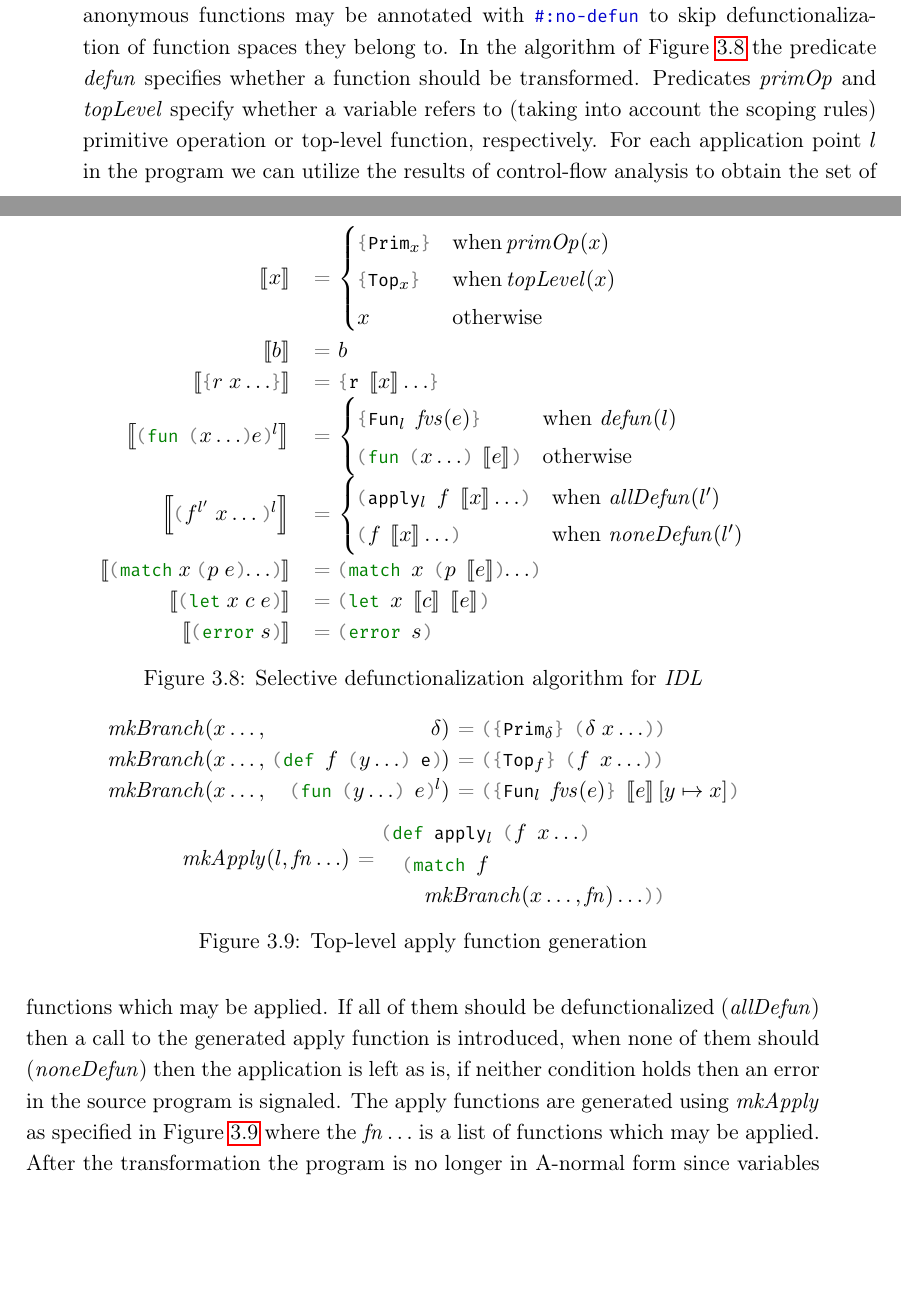
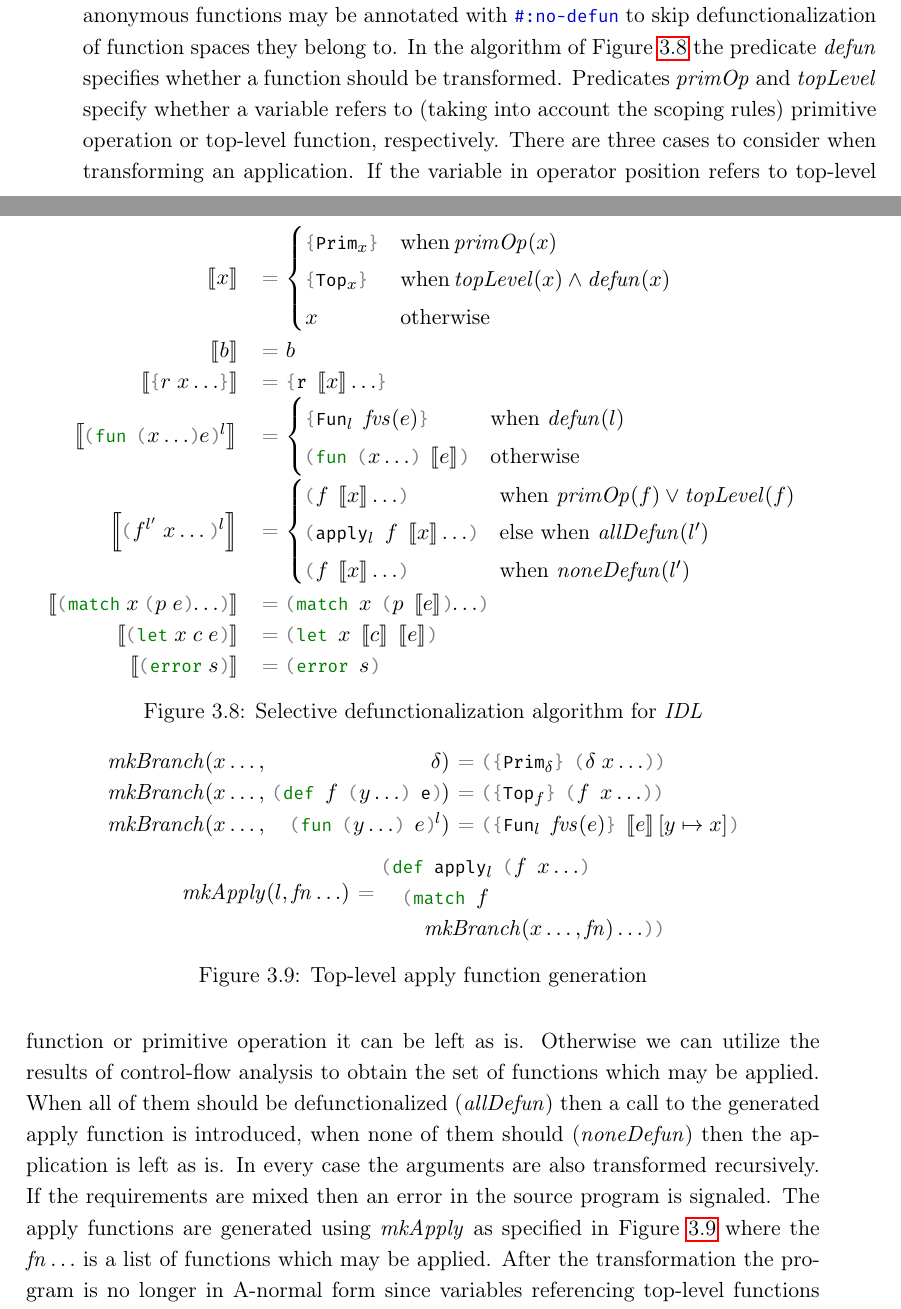
Before and after one commit to mbuszka/thesis-msc, a LaTeX thesis (thesis.tex, which reads main/transformer.tex): two parts of pages 31 and 32 of 54, joined at a grey line, cut so that both start at the same text, the shorter picture padded with empty space. The pictures show the PDF file thesis.pdf that the author committed with the source.

Commit message:
Final fixes

```diff
--- a/main/transformer.tex
+++ b/main/transformer.tex
@@ -59,7 +59,7 @@ Commands $c$ extend variables with values -- base literals, record constructors
 Expressions $e$ in ANF have the shape of a possibly empty sequence of let-bindings ending with either an error term or a command.
 
 The $\anf{\cdot}{\cdot}$ function, written in CPS, is the main transformation function.
-Its arguments are term to be transformed and a meta-language continuation  which will be called to obtain the term for the rest of the transformed input.
+Its arguments are a term to be transformed and a meta-language continuation  which will be called to obtain the term for the rest of the transformed input.
 This function decomposes the term according to the evaluation rules and uses two helper functions.
 Function $\atomic{\cdot}$ transforms a continuation expecting an atomic expression (which are created when transforming commands) into one accepting any command by let-binding the passed argument $c$ when necessary.
 Function $\anfSeq{\cdot}{\cdot}$ sequences computation of multiple expressions by creating a chain of let-bindings (using $\atomic{\cdot}$) and then calling the continuation with created variables.
@@ -466,8 +466,12 @@ The goal is to defunctionalize function spaces deemed interesting by the author
 To this end top-level and anonymous functions may be annotated with \lstinline!#:no-defun! to skip defunctionalization of function spaces they belong to.
 In the algorithm of Figure \ref{fig:defun} the predicate $\defun$ specifies whether a function should be transformed.
 Predicates $\mathit{primOp}$ and $\mathit{topLevel}$ specify whether a variable refers to (taking into account the scoping rules) primitive operation or top-level function, respectively.
-For each application point $l$ in the program we can utilize the results of control-flow analysis to obtain the set of functions which may be applied.
-If all of them should be defunctionalized ($\mathit{allDefun}$) then a call to the generated apply function is introduced, when none of them should ($\mathit{noneDefun}$) then the application is left as is, if neither condition holds then an error in the source program is signaled.
+There are three cases to consider when transforming an application.
+If the variable in operator position refers to top-level function or primitive operation it can be left as is.
+Otherwise we can utilize the results of control-flow analysis to obtain the set of functions which may be applied.
+When all of them should be defunctionalized ($\mathit{allDefun}$) then a call to the generated apply function is introduced, when none of them should ($\mathit{noneDefun}$) then the application is left as is.
+In every case the arguments are also transformed recursively.
+If the requirements are mixed then an error in the source program is signaled.
 The apply functions are generated using $\mkApply$ as specified in Figure \ref{fig:defun-apply} where the $\mathit{fn}\ldots$ is a list of functions which may be applied.
 After the transformation the program is no longer in A-normal form since variables referencing top-level functions may have been transformed into records.
 However it does not pose a problem since the majority of work has already been done and the last step -- let-inlining does not require the program to be in ANF.
@@ -481,7 +485,7 @@ However it does not pose a problem since the majority of work has already been d
   $\bb{x}$ &= $ \begin{cases}
     \lstinline!{Prim$_x$}! & \mathrm{when}\,\mathit{primOp}(x)\\
     % x\text{is a reference to prim op}\\
-    \lstinline!{Top$_x$}!  & \mathrm{when}\,\mathit{topLevel}(x)\\
+    \lstinline!{Top$_x$}!  & \mathrm{when}\,\mathit{topLevel}(x) \wedge \defun(x)\\
     % x\text{is a reference to a top-level function which should be defunctionalized}\\
     x & \mathrm{otherwise}
   \end{cases} $\\
@@ -499,7 +503,8 @@ However it does not pose a problem since the majority of work has already been d
 
   $\bb{\lstinline!(!f^{l'}\;x\ldots\lstinline!)!^l}$
   &= $\begin{cases}
-    \lstinline!(apply$_l$ $f$ $\bb{x}\ldots$)! &\text{when }\mathit{allDefun}(l')\\
+    \lstinline!($f\;\bb{x}\ldots$)! &\text{when }\mathit{primOp}(f)\vee\mathit{topLevel}(f)\\
+    \lstinline!(apply$_l$ $f$ $\bb{x}\ldots$)! &\text{else when }\mathit{allDefun}(l')\\
     \lstinline!($f\;\bb{x}\ldots$)! &\text{when }\mathit{noneDefun}(l')
   \end{cases}$\\
 
```
Also changed, not shown: main/conclusions.tex (+1 -1 lines), main/functional-correspondence.tex (+1 -1 lines), main/introduction.tex (+2 -2 lines), main/manual.tex (+2 -2 lines), thesis.pdf.
